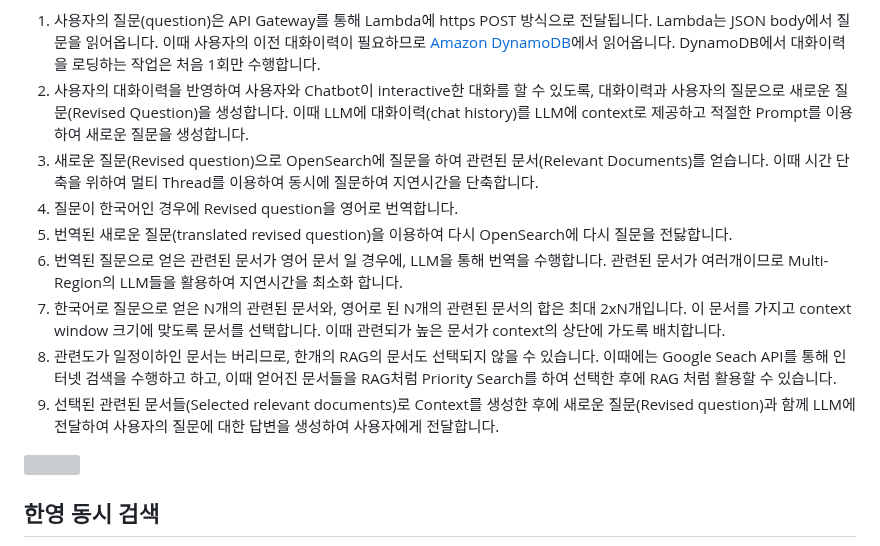
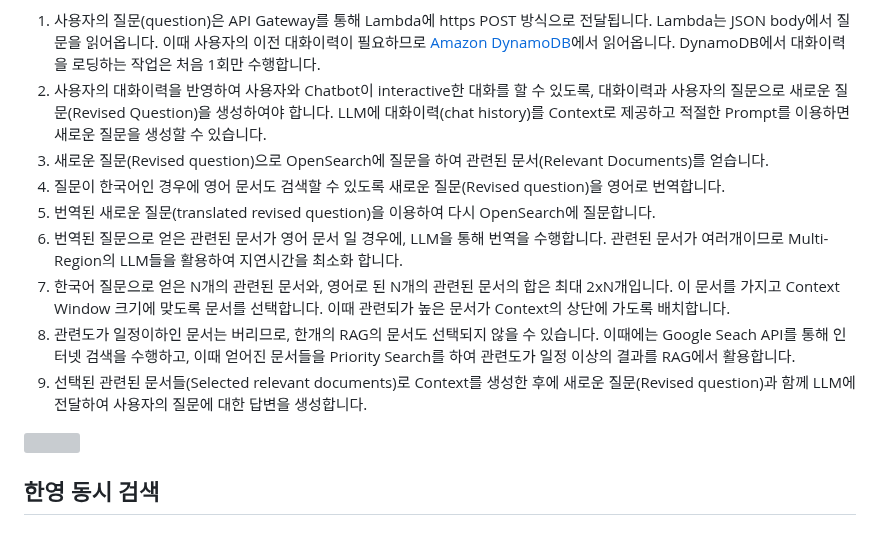
Before and after one commit to kyopark2014/rag-enhanced-searching, a Markdown page: README.md, the part around the change. Drawn GitHub-style; grey boxes are pictures that could not be loaded.

```diff
--- a/README.md
+++ b/README.md
@@ -28,14 +28,14 @@ RAG는 지식 저장소에서 추출한 관련된 문서들(Relevant documents)
 이때의 상세한 Signal Flow는 아래와 같습니다.
 
 1. 사용자의 질문(question)은 API Gateway를 통해 Lambda에 https POST 방식으로 전달됩니다. Lambda는 JSON body에서 질문을 읽어옵니다. 이때 사용자의 이전 대화이력이 필요하므로 [Amazon DynamoDB](https://docs.aws.amazon.com/amazondynamodb/latest/developerguide/Introduction.html)에서 읽어옵니다. DynamoDB에서 대화이력을 로딩하는 작업은 처음 1회만 수행합니다.
-2. 사용자의 대화이력을 반영하여 사용자와 Chatbot이 interactive한 대화를 할 수 있도록, 대화이력과 사용자의 질문으로 새로운 질문(Revised Question)을 생성합니다. 이때 LLM에 대화이력(chat history)를 LLM에 context로 제공하고 적절한 Prompt를 이용하여 새로운 질문을 생성합니다.
-3. 새로운 질문(Revised question)으로 OpenSearch에 질문을 하여 관련된 문서(Relevant Documents)를 얻습니다. 이때 시간 단축을 위하여 멀티 Thread를 이용하여 동시에 질문하여 지연시간을 단축합니다.
-4. 질문이 한국어인 경우에 Revised question을 영어로 번역합니다.
-5. 번역된 새로운 질문(translated revised question)을 이용하여 다시 OpenSearch에 다시 질문을 전닳합니다.
+2. 사용자의 대화이력을 반영하여 사용자와 Chatbot이 interactive한 대화를 할 수 있도록, 대화이력과 사용자의 질문으로 새로운 질문(Revised Question)을 생성하여야 합니다. LLM에 대화이력(chat history)를 Context로 제공하고 적절한 Prompt를 이용하면 새로운 질문을 생성할 수 있습니다.
+3. 새로운 질문(Revised question)으로 OpenSearch에 질문을 하여 관련된 문서(Relevant Documents)를 얻습니다.
+4. 질문이 한국어인 경우에 영어 문서도 검색할 수 있도록 새로운 질문(Revised question)을 영어로 번역합니다.
+5. 번역된 새로운 질문(translated revised question)을 이용하여 다시 OpenSearch에 질문합니다.
 6. 번역된 질문으로 얻은 관련된 문서가 영어 문서 일 경우에, LLM을 통해 번역을 수행합니다. 관련된 문서가 여러개이므로 Multi-Region의 LLM들을 활용하여 지연시간을 최소화 합니다.
-7. 한국어로 질문으로 얻은 N개의 관련된 문서와, 영어로 된 N개의 관련된 문서의 합은 최대 2xN개입니다. 이 문서를 가지고 context window 크기에 맞도록 문서를 선택합니다. 이때 관련되가 높은 문서가 context의 상단에 가도록 배치합니다.
-8. 관련도가 일정이하인 문서는 버리므로, 한개의 RAG의 문서도 선택되지 않을 수 있습니다. 이때에는 Google Seach API를 통해 인터넷 검색을 수행하고 하고, 이때 얻어진 문서들을 RAG처럼 Priority Search를 하여 선택한 후에 RAG 처럼 활용할 수 있습니다.
-9. 선택된 관련된 문서들(Selected relevant documents)로 Context를 생성한 후에 새로운 질문(Revised question)과 함께 LLM에 전달하여 사용자의 질문에 대한 답변을 생성하여 사용자에게 전달합니다.
+7. 한국어 질문으로 얻은 N개의 관련된 문서와, 영어로 된 N개의 관련된 문서의 합은 최대 2xN개입니다. 이 문서를 가지고 Context Window 크기에 맞도록 문서를 선택합니다. 이때 관련되가 높은 문서가 Context의 상단에 가도록 배치합니다.
+8. 관련도가 일정이하인 문서는 버리므로, 한개의 RAG의 문서도 선택되지 않을 수 있습니다. 이때에는 Google Seach API를 통해 인터넷 검색을 수행하고, 이때 얻어진 문서들을 Priority Search를 하여 관련도가 일정 이상의 결과를 RAG에서 활용합니다.
+9. 선택된 관련된 문서들(Selected relevant documents)로 Context를 생성한 후에 새로운 질문(Revised question)과 함께 LLM에 전달하여 사용자의 질문에 대한 답변을 생성합니다.
 
 <img src="https://github.com/kyopark2014/rag-enhanced-searching/assets/52392004/d9712d40-6e17-4768-a23e-70f4675629db" width="1000">
 
```
